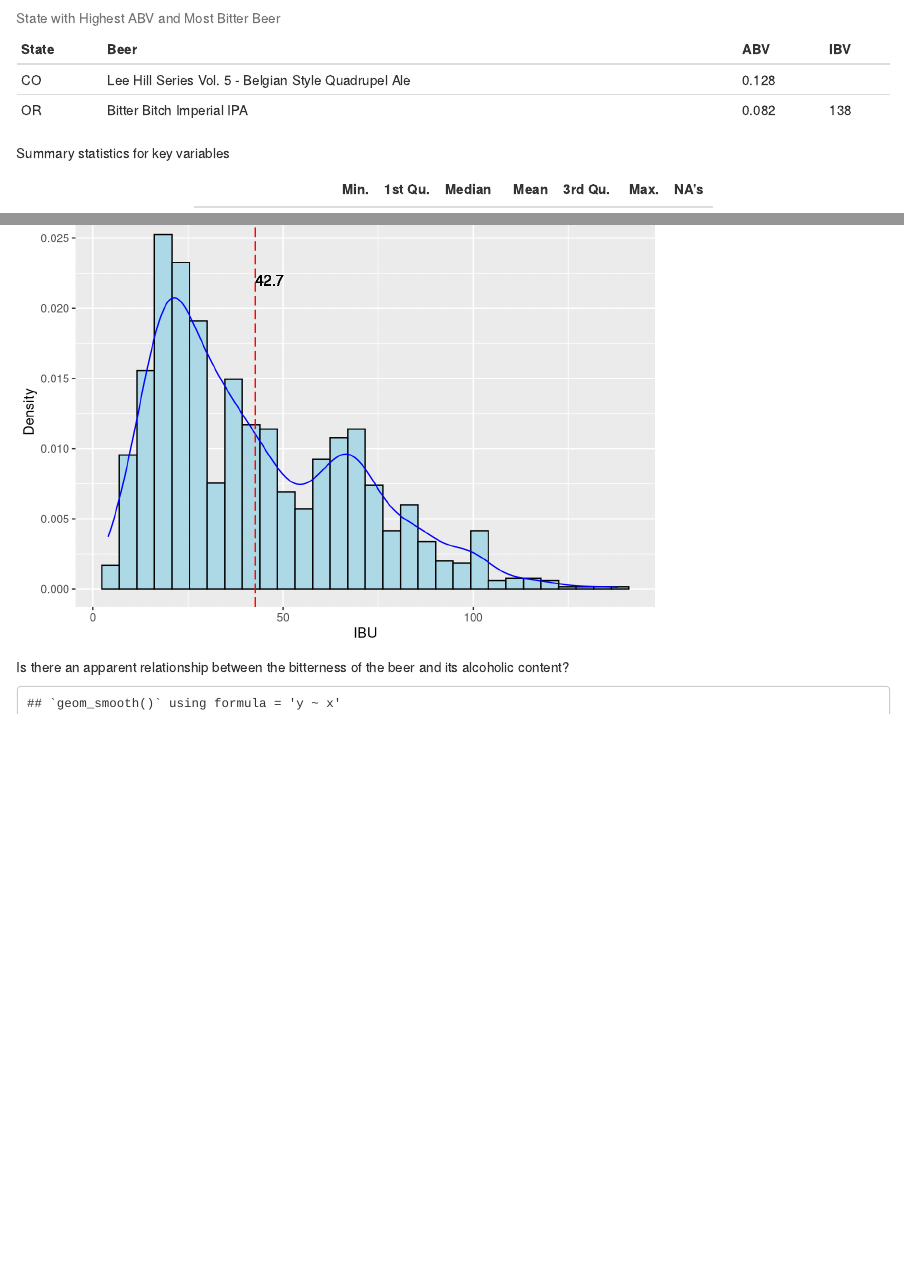
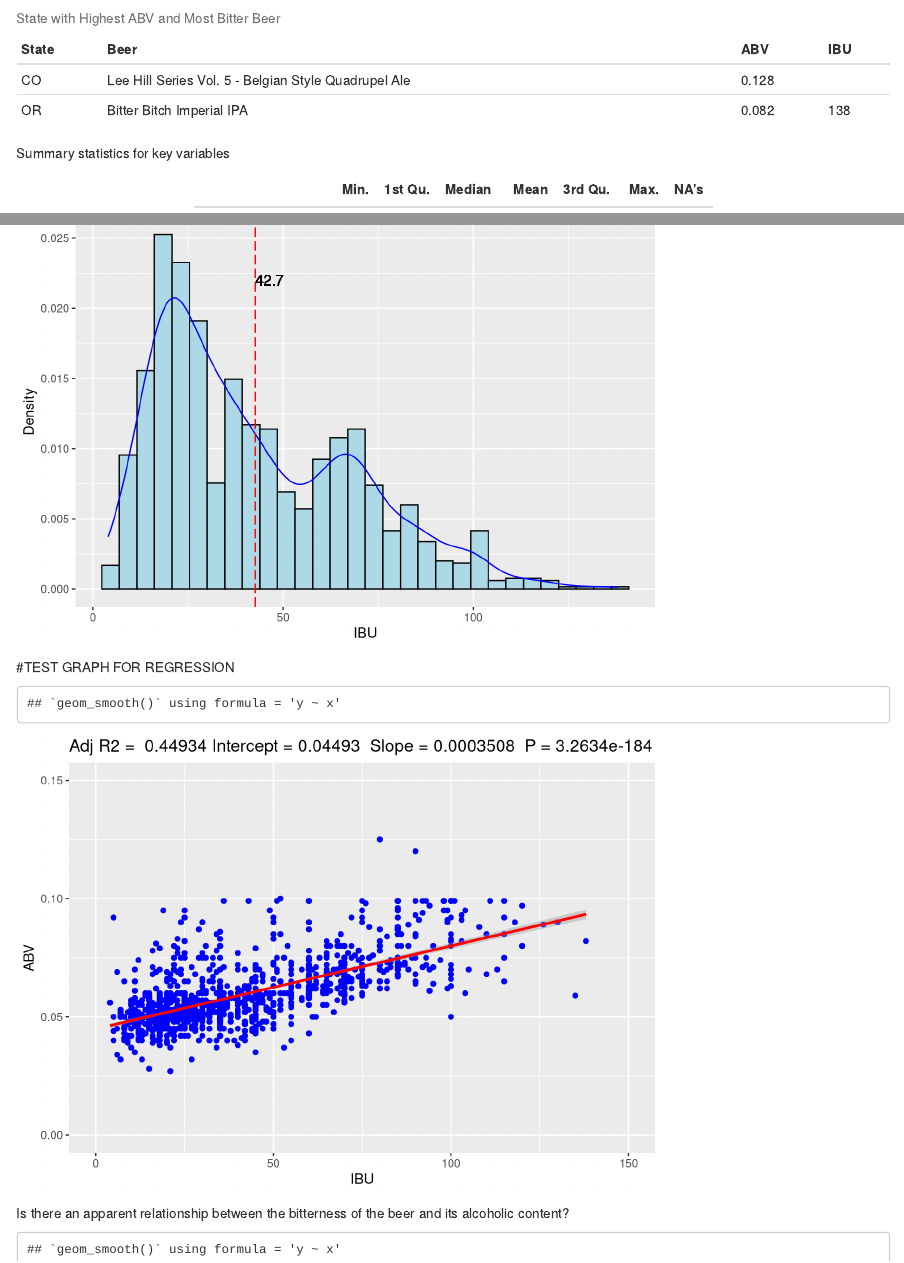
Before and after one commit to laelias7/DDS---Project-1, an R Markdown document (Craft Beer Market Analysis.Rmd): the page in a window 1100 px wide, from 4670 px down, and a second part further down, joined at a grey line. Rendered offline with R 4.5, knitr and Pandoc, with nearby package versions; some code elsewhere in the file could not run offline.

Commit message:
DRAFT chart added for abv/ibu with regression output
reference:  https://sejohnston.com/2012/08/09/a-quick-and-easy-function-to-plot-lm-results-in-r/

````diff
--- a/Craft Beer Market Analysis.Rmd
+++ b/Craft Beer Market Analysis.Rmd
@@ -181,7 +181,7 @@ kable(head(top[,1:4]),
       format = "pandoc",
       digits = 3,
       caption = "State with Highest ABV and Most Bitter Beer",
-      col.names = c("State","Beer","ABV","IBV"),
+      col.names = c("State","Beer","ABV","IBU"),
       row.names = FALSE,
       align = c("l"))
 ```
@@ -227,6 +227,26 @@ ggplot(brew, aes(x=IBU)) +
 	geom_text(data=brew, mapping=aes(x=round(mean(brew$IBU, na.rm = T),digits=2), y=0.022, label=round(mean(brew$IBU, na.rm = T),digits=1)), size=4, hjust=0)
 ```
 
+
+#TEST GRAPH FOR REGRESSION
+
+```{r}
+ggplotRegression <- function (fit) {
+
+require(ggplot2)
+
+ggplot(fit$model, aes_string(x = names(fit$model)[2], y = names(fit$model)[1])) +
+  geom_point(color="blue") +
+xlim(0,150)+ylim(0,.150)+
+  stat_smooth(method = "lm", col = "red") +
+  labs(title = paste("Adj R2 = ",signif(summary(fit)$adj.r.squared, 5),
+                     "Intercept =",signif(fit$coef[[1]],5 ),
+                     " Slope =",signif(fit$coef[[2]], 5),
+                     " P =",signif(summary(fit)$coef[2,4], 5)))
+}
+
+ggplotRegression(lm(ABV~IBU, data = brew))
+```
 
 
 
````
